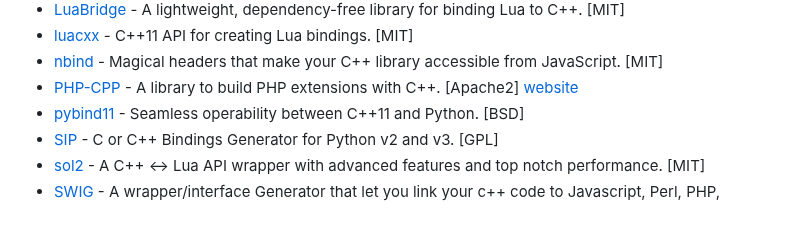
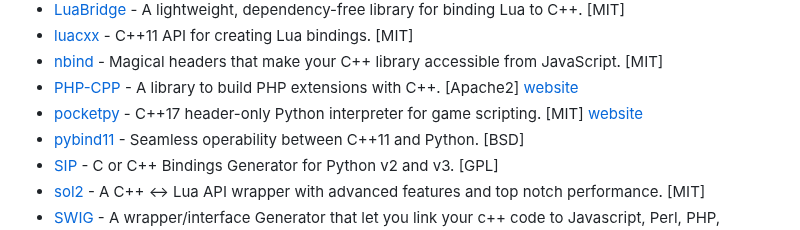
Before and after one commit to fffaraz/awesome-cpp, a Markdown page: README.md, the part around the change. Rendered like a GitHub page.

Commit message:
Add pocketpy

```diff
--- a/README.md
+++ b/README.md
@@ -914,6 +914,7 @@ A curated list of awesome C++ (or C) frameworks, libraries, resources, and shiny
 * [luacxx](https://github.com/dafrito/luacxx) - C++11 API for creating Lua bindings. [MIT]
 * [nbind](https://github.com/charto/nbind) - Magical headers that make your C++ library accessible from JavaScript. [MIT]
 * [PHP-CPP](https://github.com/CopernicaMarketingSoftware/PHP-CPP) - A library to build PHP extensions with C++. [Apache2] [website](http://www.php-cpp.com/)
+* [pocketpy](https://github.com/blueloveTH/pocketpy) - C++17 header-only Python interpreter for game scripting. [MIT] [website](https://pocketpy.dev/)
 * [pybind11](https://github.com/pybind/pybind11) - Seamless operability between C++11 and Python. [BSD]
 * [SIP](https://riverbankcomputing.com/software/sip/intro) - C or C++ Bindings Generator for Python v2 and v3. [GPL]
 * [sol2](https://github.com/ThePhD/sol2) - A C++ <-> Lua API wrapper with advanced features and top notch performance. [MIT]
```
